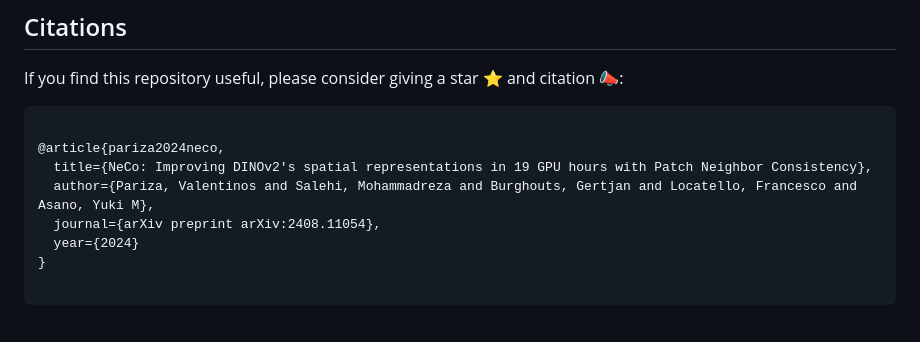
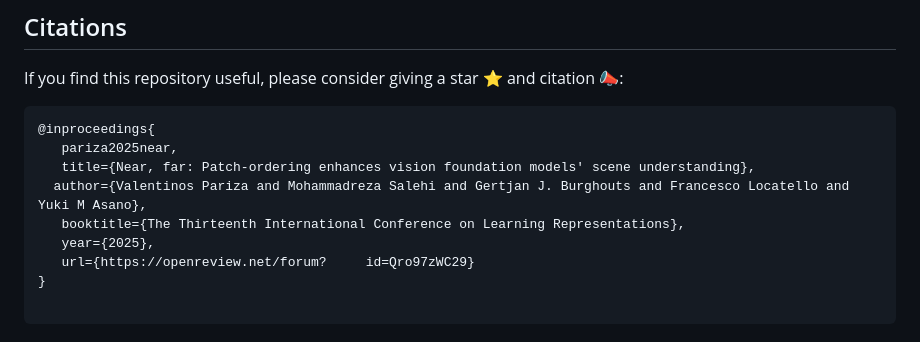
Before and after one commit to vpariza/NeCo, a Markdown page: README.md, the part around the change. Rendered like a GitHub page.

Commit message:
Update bintex in README.md

````diff
--- a/README.md
+++ b/README.md
@@ -208,12 +208,13 @@ This visualization shows the ability of NeCo without relying on any supervision.
 
 If you find this repository useful, please consider giving a star ⭐ and citation 📣:
 ```
-
-@article{pariza2024neco,
-  title={NeCo: Improving DINOv2's spatial representations in 19 GPU hours with Patch Neighbor Consistency},
-  author={Pariza, Valentinos and Salehi, Mohammadreza and Burghouts, Gertjan and Locatello, Francesco and Asano, Yuki M},
-  journal={arXiv preprint arXiv:2408.11054},
-  year={2024}
+@inproceedings{
+   pariza2025near,
+   title={Near, far: Patch-ordering enhances vision foundation models' scene understanding},
+  author={Valentinos Pariza and Mohammadreza Salehi and Gertjan J. Burghouts and Francesco Locatello and Yuki M Asano},
+   booktitle={The Thirteenth International Conference on Learning Representations},
+   year={2025},
+   url={https://openreview.net/forum?     id=Qro97zWC29}
 }
 
 ```
````
